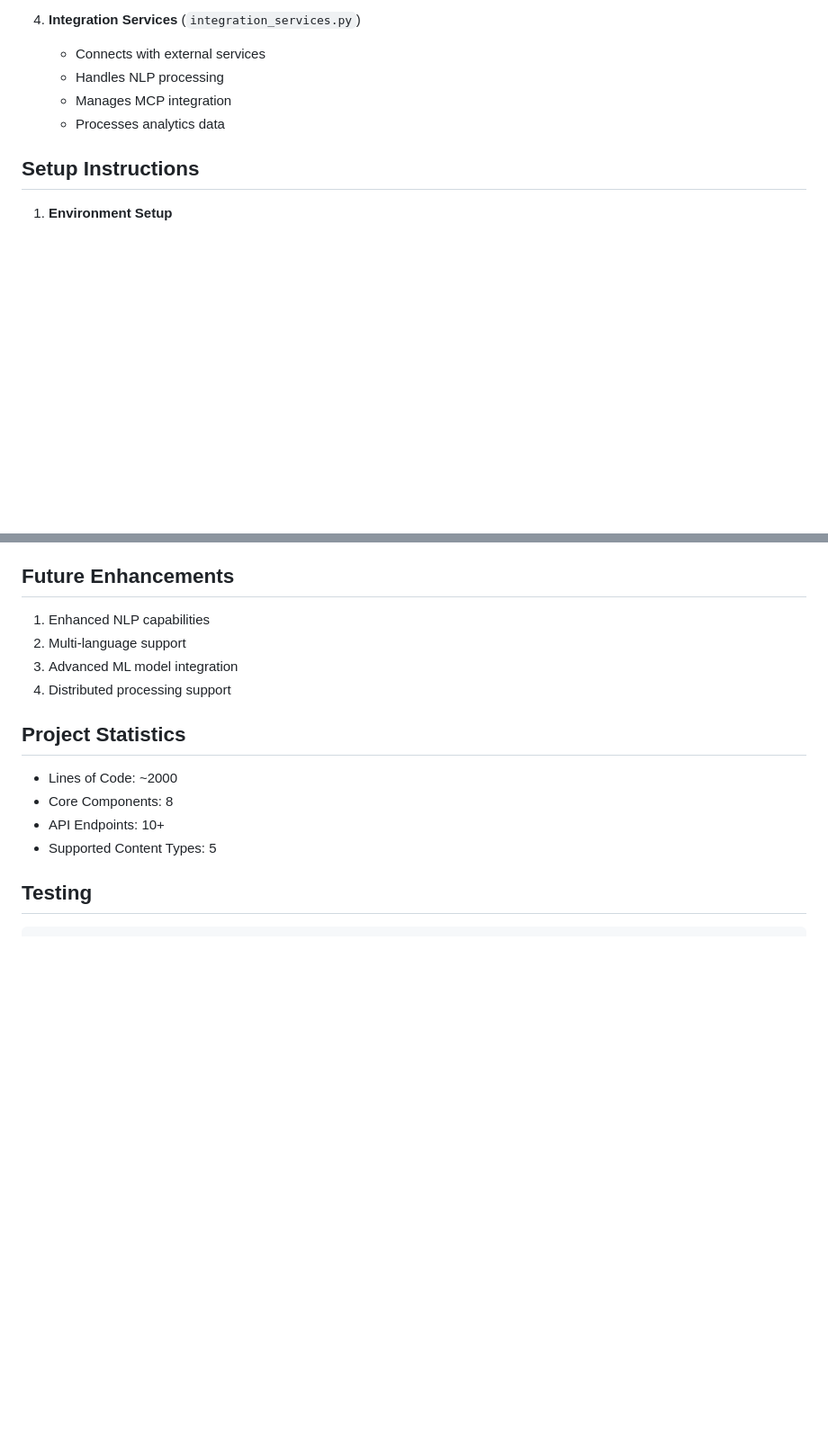
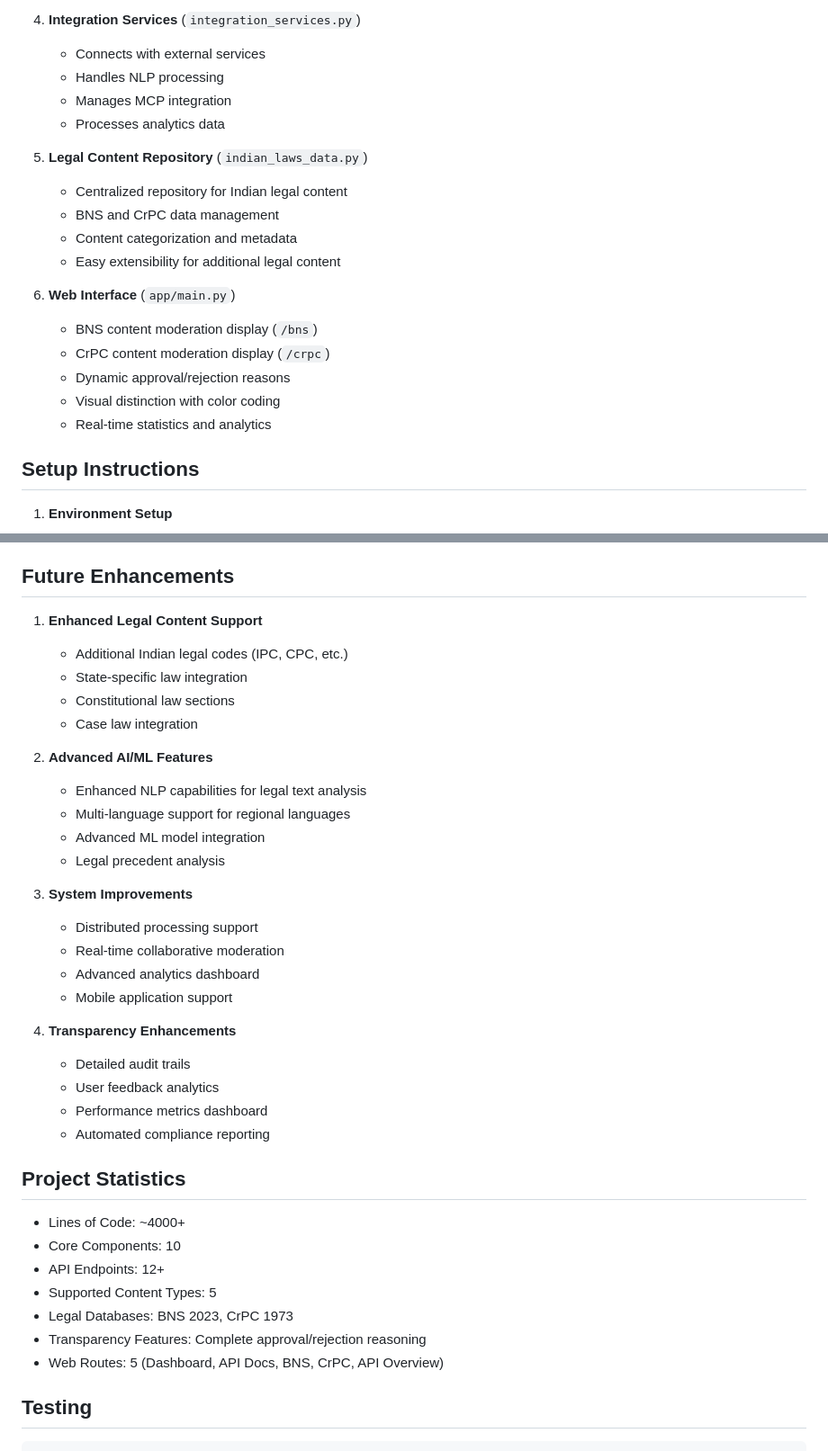
Before and after one commit to hrujulTodankar/RL-based-content-moderation-agent, a Markdown page: readme.md, 2 parts joined by grey strips. Shown: that part at 90% size. Drawn GitHub-style; blank space fills up the shorter version.

Commit message:
Update README with complete Indian legal content moderation features

````diff
--- a/readme.md
+++ b/readme.md
@@ -50,6 +64,19 @@ This project implements an advanced content moderation system powered by Reinfor
    - Manages MCP integration
    - Processes analytics data
 
+5. **Legal Content Repository** (`indian_laws_data.py`)
+   - Centralized repository for Indian legal content
+   - BNS and CrPC data management
+   - Content categorization and metadata
+   - Easy extensibility for additional legal content
+
+6. **Web Interface** (`app/main.py`)
+   - BNS content moderation display (`/bns`)
+   - CrPC content moderation display (`/crpc`)
+   - Dynamic approval/rejection reasons
+   - Visual distinction with color coding
+   - Real-time statistics and analytics
+
 ## Setup Instructions
 
 1. **Environment Setup**
@@ -142,16 +178,38 @@ The system tracks several key metrics:
 - User satisfaction scores
 
 ## Future Enhancements
-1. Enhanced NLP capabilities
-2. Multi-language support
-3. Advanced ML model integration
-4. Distributed processing support
+1. **Enhanced Legal Content Support**
+   - Additional Indian legal codes (IPC, CPC, etc.)
+   - State-specific law integration
+   - Constitutional law sections
+   - Case law integration
+
+2. **Advanced AI/ML Features**
+   - Enhanced NLP capabilities for legal text analysis
+   - Multi-language support for regional languages
+   - Advanced ML model integration
+   - Legal precedent analysis
+
+3. **System Improvements**
+   - Distributed processing support
+   - Real-time collaborative moderation
+   - Advanced analytics dashboard
+   - Mobile application support
+
+4. **Transparency Enhancements**
+   - Detailed audit trails
+   - User feedback analytics
+   - Performance metrics dashboard
+   - Automated compliance reporting
 
 ## Project Statistics
-- Lines of Code: ~2000
-- Core Components: 8
-- API Endpoints: 10+
+- Lines of Code: ~4000+
+- Core Components: 10
+- API Endpoints: 12+
 - Supported Content Types: 5
+- Legal Databases: BNS 2023, CrPC 1973
+- Transparency Features: Complete approval/rejection reasoning
+- Web Routes: 5 (Dashboard, API Docs, BNS, CrPC, API Overview)
 
 ## Testing
 ```bash
````
Also changed, not shown: other parts of readme.md (+36 -13 lines).
